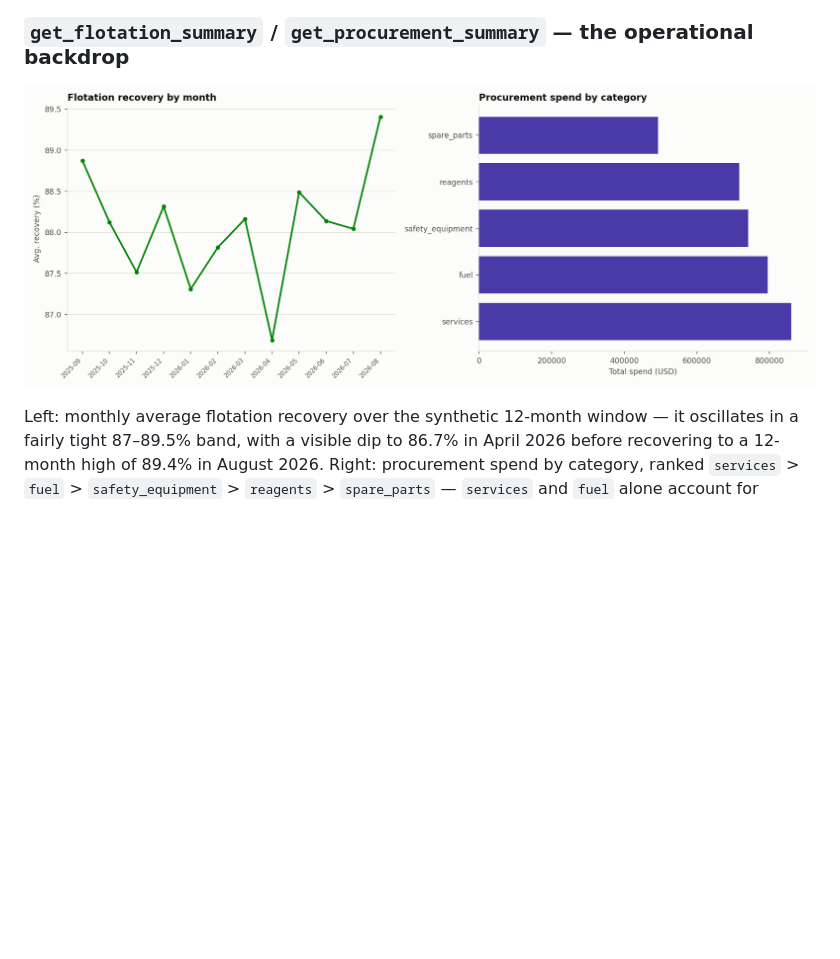
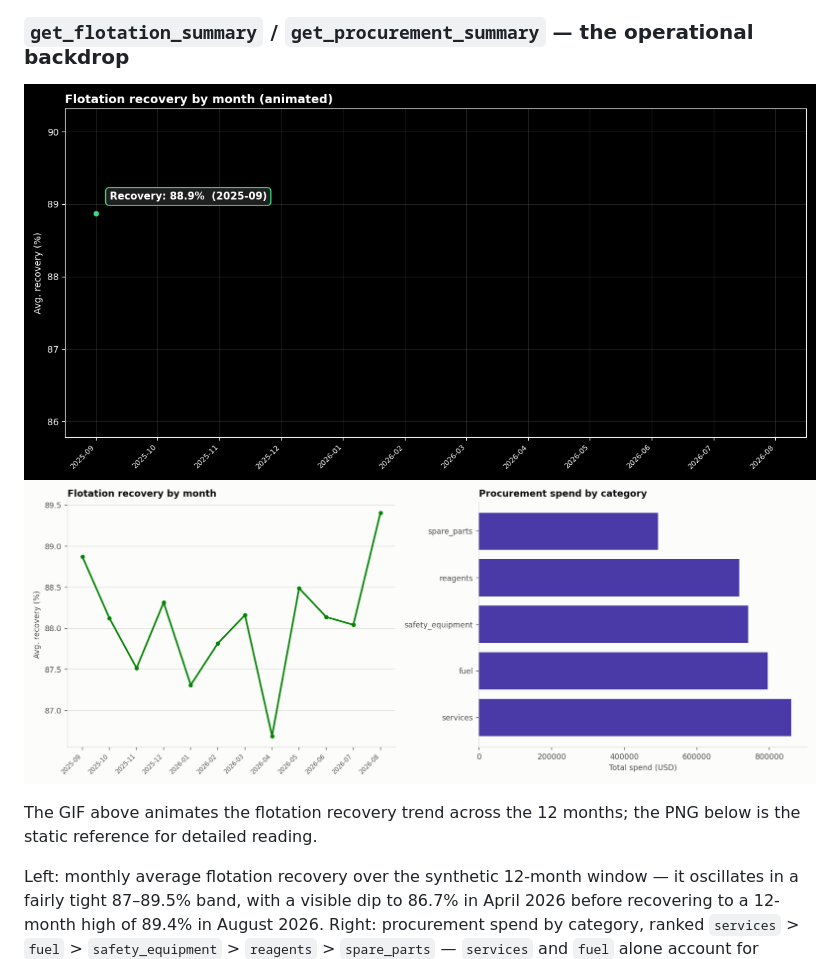
Before and after one commit to Rxyxs/chile-mining-ops-agent, a Markdown page: README.md, the part around the change. Rendered like a GitHub page; pictures changed too: reports/figures/warehouse_overview_animated.gif (added); blank space fills up the shorter version.

```diff
--- a/README.md
+++ b/README.md
@@ -66,7 +66,10 @@ Three panels, all from the same held-out test set (n=400): the ROC curve (left)
 
 ### `get_flotation_summary` / `get_procurement_summary` — the operational backdrop
 
+![Warehouse overview animated](reports/figures/warehouse_overview_animated.gif)
 ![Warehouse overview](reports/figures/warehouse_overview.png)
+
+The GIF above animates the flotation recovery trend across the 12 months; the PNG below is the static reference for detailed reading.
 
 Left: monthly average flotation recovery over the synthetic 12-month window — it oscillates in a fairly tight 87–89.5% band, with a visible dip to 86.7% in April 2026 before recovering to a 12-month high of 89.4% in August 2026. Right: procurement spend by category, ranked `services` > `fuel` > `safety_equipment` > `reagents` > `spare_parts` — `services` and `fuel` alone account for roughly 45% of total procurement spend in this synthetic warehouse, ahead of consumables like reagents and spare parts.
 
```
Also changed, not shown: README.es.md (+3 -0 lines), 2 other files.
